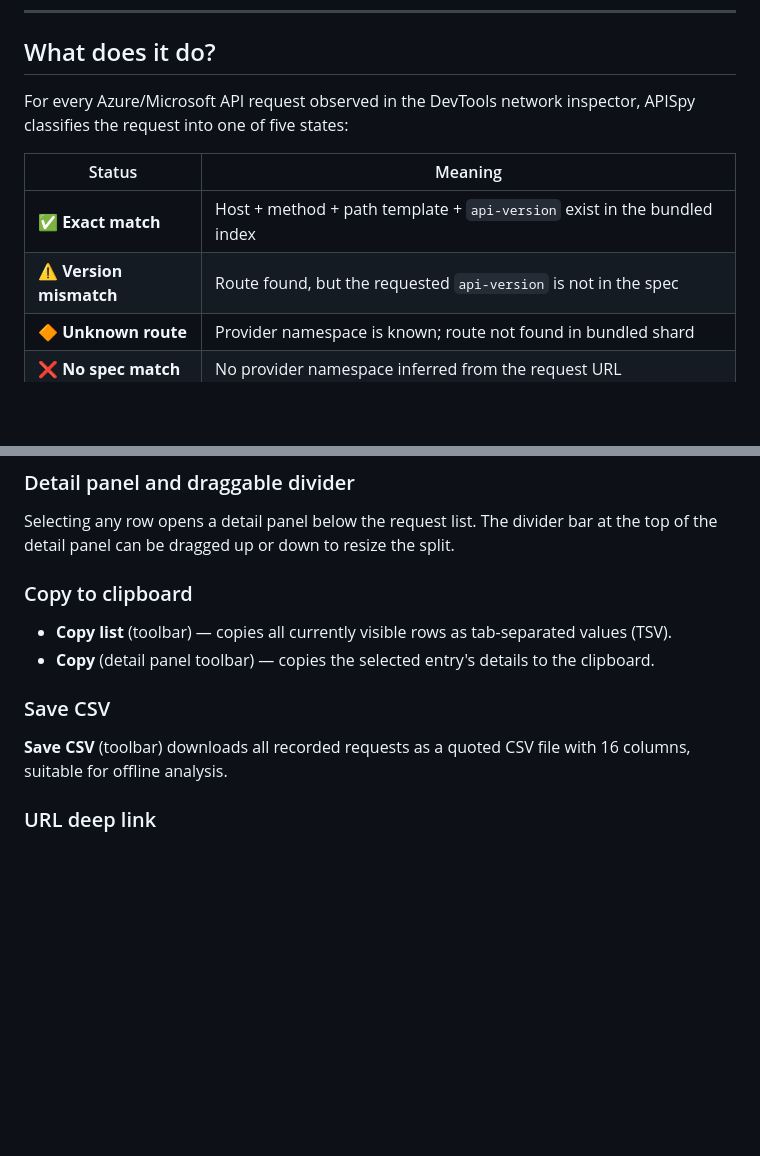
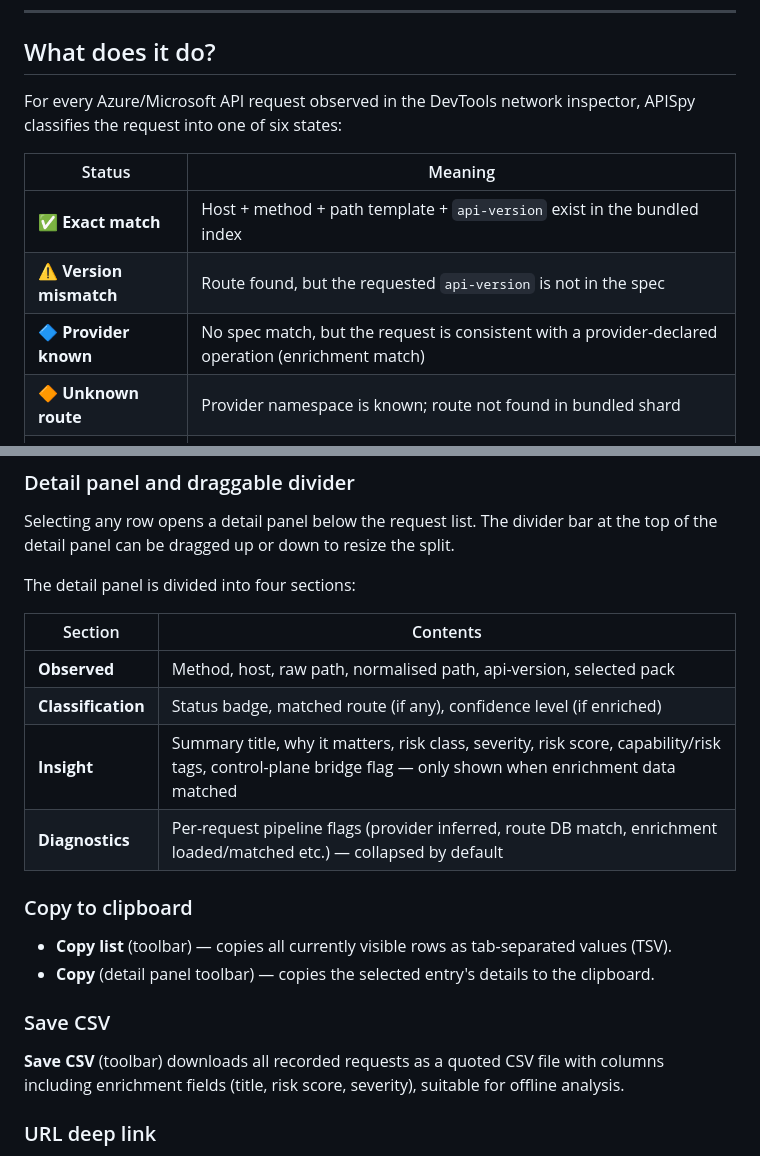
Before and after one commit to UndREST-Labs/UndREST-APISpy, a Markdown page: extension/README.md, 2 parts joined by grey strips. Rendered like a GitHub page; blank space fills up the shorter version.

```diff
--- a/extension/README.md
+++ b/extension/README.md
@@ -7,12 +7,13 @@ It adds a custom panel to Chromium-based browser developer tools that watches ou
 
 ## What does it do?
 
-For every Azure/Microsoft API request observed in the DevTools network inspector, APISpy classifies the request into one of five states:
+For every Azure/Microsoft API request observed in the DevTools network inspector, APISpy classifies the request into one of six states:
 
 | Status | Meaning |
 |---|---|
 | ✅ **Exact match** | Host + method + path template + `api-version` exist in the bundled index |
 | ⚠️ **Version mismatch** | Route found, but the requested `api-version` is not in the spec |
+| 🔷 **Provider known** | No spec match, but the request is consistent with a provider-declared operation (enrichment match) |
 | 🔶 **Unknown route** | Provider namespace is known; route not found in bundled shard |
 | ❌ **No spec match** | No provider namespace inferred from the request URL |
 | ℹ️ **ARM root route** | Valid ARM endpoint with no provider namespace (e.g. `/subscriptions`, `/tenants`) |
@@ -200,6 +221,15 @@ Each table column header (Method, api-version, Status, Reason, Shard) has a **
 
 Selecting any row opens a detail panel below the request list.  The divider bar at the top of the detail panel can be dragged up or down to resize the split.
 
+The detail panel is divided into four sections:
+
+| Section | Contents |
+|---------|----------|
+| **Observed** | Method, host, raw path, normalised path, api-version, selected pack |
+| **Classification** | Status badge, matched route (if any), confidence level (if enriched) |
+| **Insight** | Summary title, why it matters, risk class, severity, risk score, capability/risk tags, control-plane bridge flag — only shown when enrichment data matched |
+| **Diagnostics** | Per-request pipeline flags (provider inferred, route DB match, enrichment loaded/matched etc.) — collapsed by default |
+
 ### Copy to clipboard
 
 - **Copy list** (toolbar) — copies all currently visible rows as tab-separated values (TSV).
@@ -207,7 +237,7 @@ Selecting any row opens a detail panel below the request list.  The divider bar
 
 ### Save CSV
 
-**Save CSV** (toolbar) downloads all recorded requests as a quoted CSV file with 16 columns, suitable for offline analysis.
+**Save CSV** (toolbar) downloads all recorded requests as a quoted CSV file with columns including enrichment fields (title, risk score, severity), suitable for offline analysis.
 
 ### URL deep link
 
```
Also changed, not shown: other parts of extension/README.md (+67 -12 lines), README.md (+23 -4 lines).
